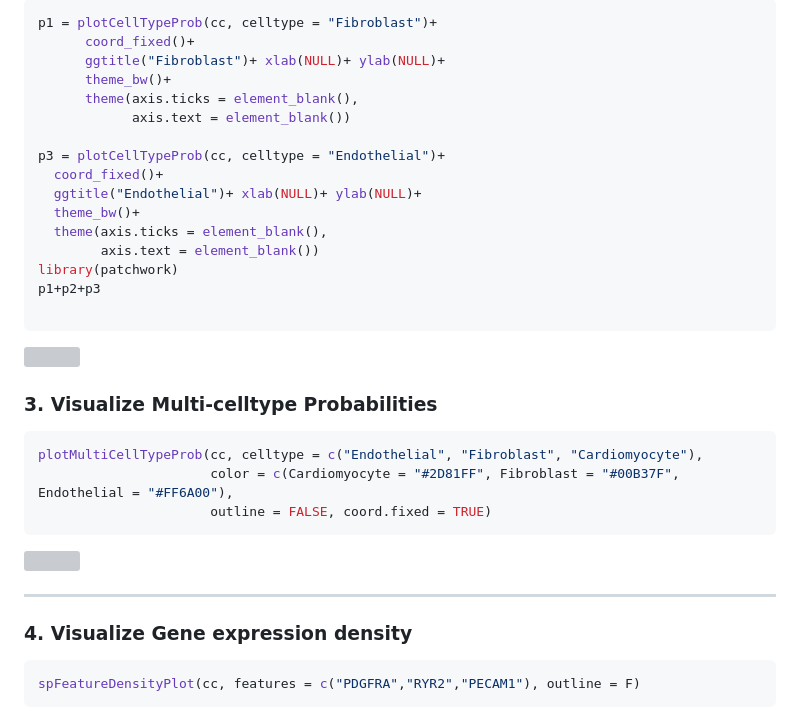
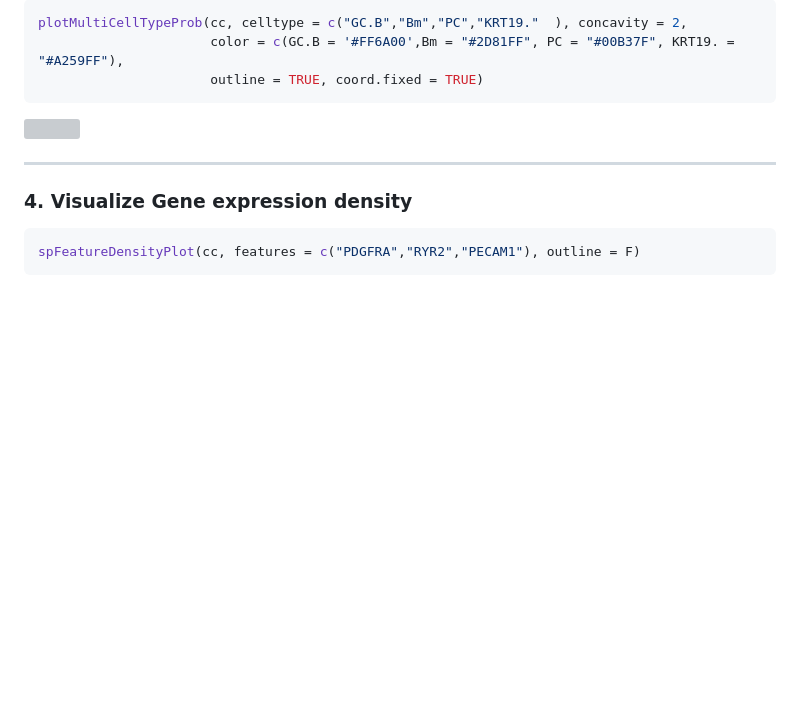
Before and after one commit to bio-Pixel/SPARROT, a Markdown page: vignettes/SPARROT_Workflow3.md, the part around one of its changes. Drawn GitHub-style; blank space fills up the shorter version; grey boxes are pictures that could not be loaded.

````diff
--- a/vignettes/SPARROT_Workflow3.md
+++ b/vignettes/SPARROT_Workflow3.md
@@ -69,29 +37,7 @@ cc
 
 ```r
-p1 = plotCellTypeProb(cc, celltype = "Fibroblast")+
-      coord_fixed()+
-      ggtitle("Fibroblast")+ xlab(NULL)+ ylab(NULL)+
-      theme_bw()+
-      theme(axis.ticks = element_blank(),
-            axis.text = element_blank())
-
-p3 = plotCellTypeProb(cc, celltype = "Endothelial")+
-  coord_fixed()+
-  ggtitle("Endothelial")+ xlab(NULL)+ ylab(NULL)+
-  theme_bw()+
-  theme(axis.ticks = element_blank(),
-        axis.text = element_blank())
-library(patchwork)
-p1+p2+p3
-
-```
-<img src="https://github.com/bio-Pixel/SPARROT/blob/main/vignettes/P9_cardio_FCardioprop.png?raw=true" width="1000"/>
-
-### 3. Visualize Multi-celltype Probabilities
-
-```r
-plotMultiCellTypeProb(cc, celltype = c("Endothelial", "Fibroblast", "Cardiomyocyte"),
-                      color = c(Cardiomyocyte = "#2D81FF", Fibroblast = "#00B37F", Endothelial = "#FF6A00"),
-                      outline = FALSE, coord.fixed = TRUE)
+plotMultiCellTypeProb(cc, celltype = c("GC.B","Bm","PC","KRT19."  ), concavity = 2,
+                      color = c(GC.B = '#FF6A00',Bm = "#2D81FF", PC = "#00B37F", KRT19. = "#A259FF"),
+                      outline = TRUE, coord.fixed = TRUE)
 ```
 
````
Also changed, not shown: other parts of vignettes/SPARROT_Workflow3.md (+15 -47 lines).
